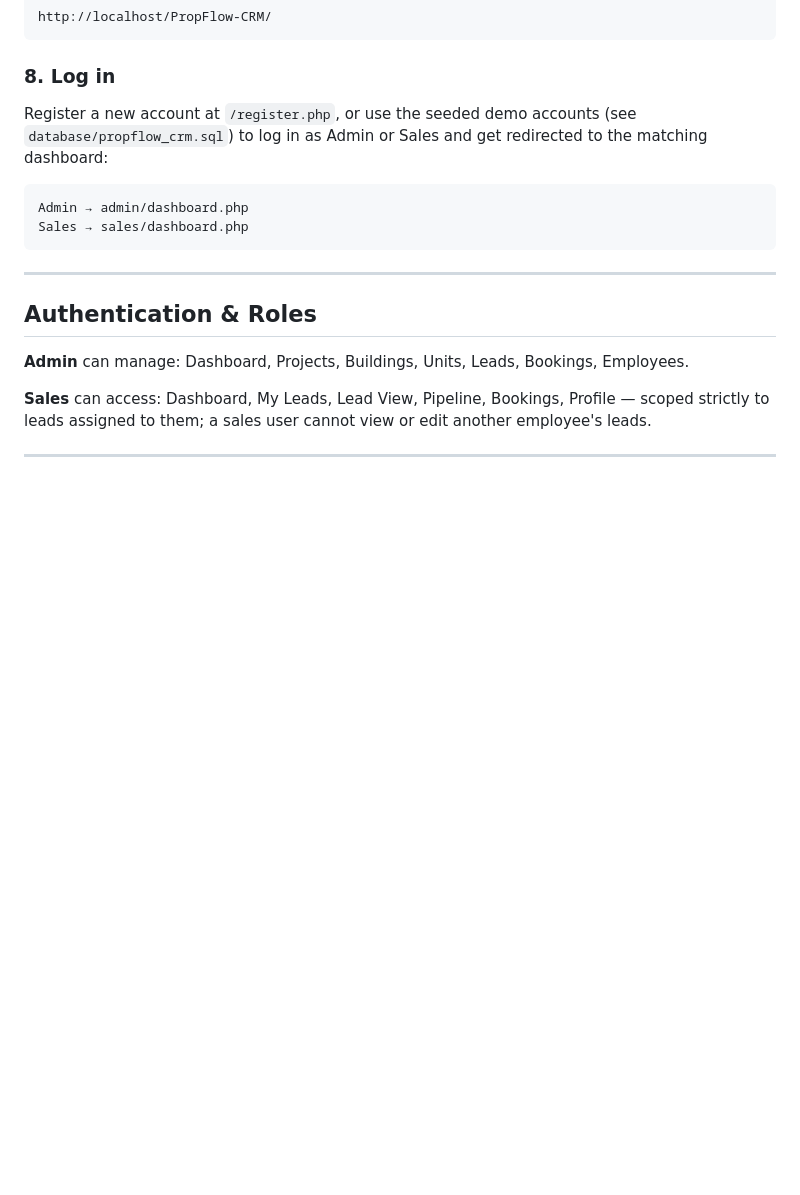
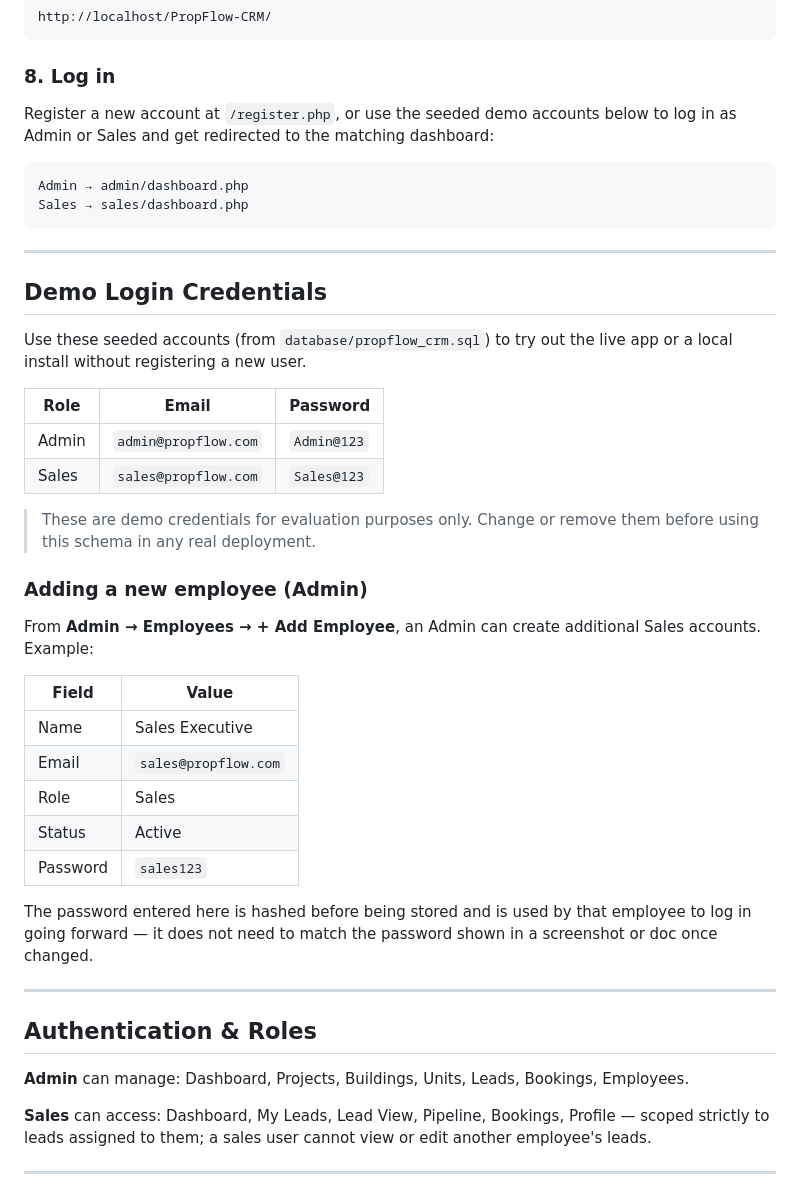
Before and after one commit to Prasanna-20740/PropFlow-CRM, a Markdown page: README.md, the part around the change. Drawn GitHub-style; blank space fills up the shorter version.

Commit message:
Update README with demo credentials and employee addition
Added demo login credentials and instructions for adding new employees.

````diff
--- a/README.md
+++ b/README.md
@@ -250,11 +250,38 @@ http://localhost/PropFlow-CRM/
 ```
 
 ### 8. Log in
-Register a new account at `/register.php`, or use the seeded demo accounts (see `database/propflow_crm.sql`) to log in as Admin or Sales and get redirected to the matching dashboard:
+Register a new account at `/register.php`, or use the seeded demo accounts below to log in as Admin or Sales and get redirected to the matching dashboard:
 ```text
 Admin → admin/dashboard.php
 Sales → sales/dashboard.php
 ```
+
+---
+
+## Demo Login Credentials
+
+Use these seeded accounts (from `database/propflow_crm.sql`) to try out the live app or a local install without registering a new user.
+
+| Role | Email | Password |
+|---|---|---|
+| Admin | `admin@propflow.com` | `Admin@123` |
+| Sales | `sales@propflow.com` | `Sales@123` |
+
+> These are demo credentials for evaluation purposes only. Change or remove them before using this schema in any real deployment.
+
+### Adding a new employee (Admin)
+
+From **Admin → Employees → + Add Employee**, an Admin can create additional Sales accounts. Example:
+
+| Field | Value |
+|---|---|
+| Name | Sales Executive |
+| Email | `sales@propflow.com` |
+| Role | Sales |
+| Status | Active |
+| Password | `sales123` |
+
+The password entered here is hashed before being stored and is used by that employee to log in going forward — it does not need to match the password shown in a screenshot or doc once changed.
 
 ---
 
````
